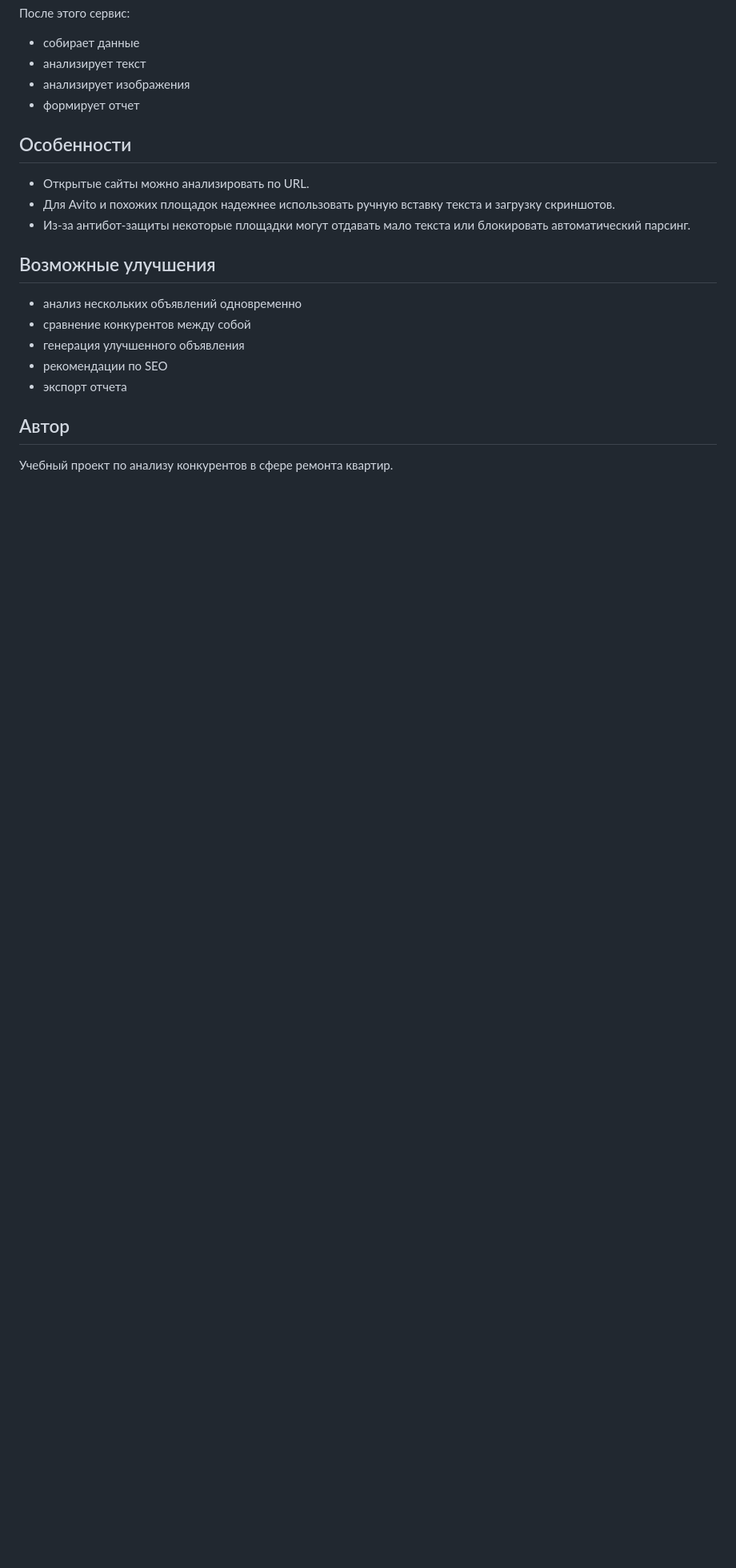
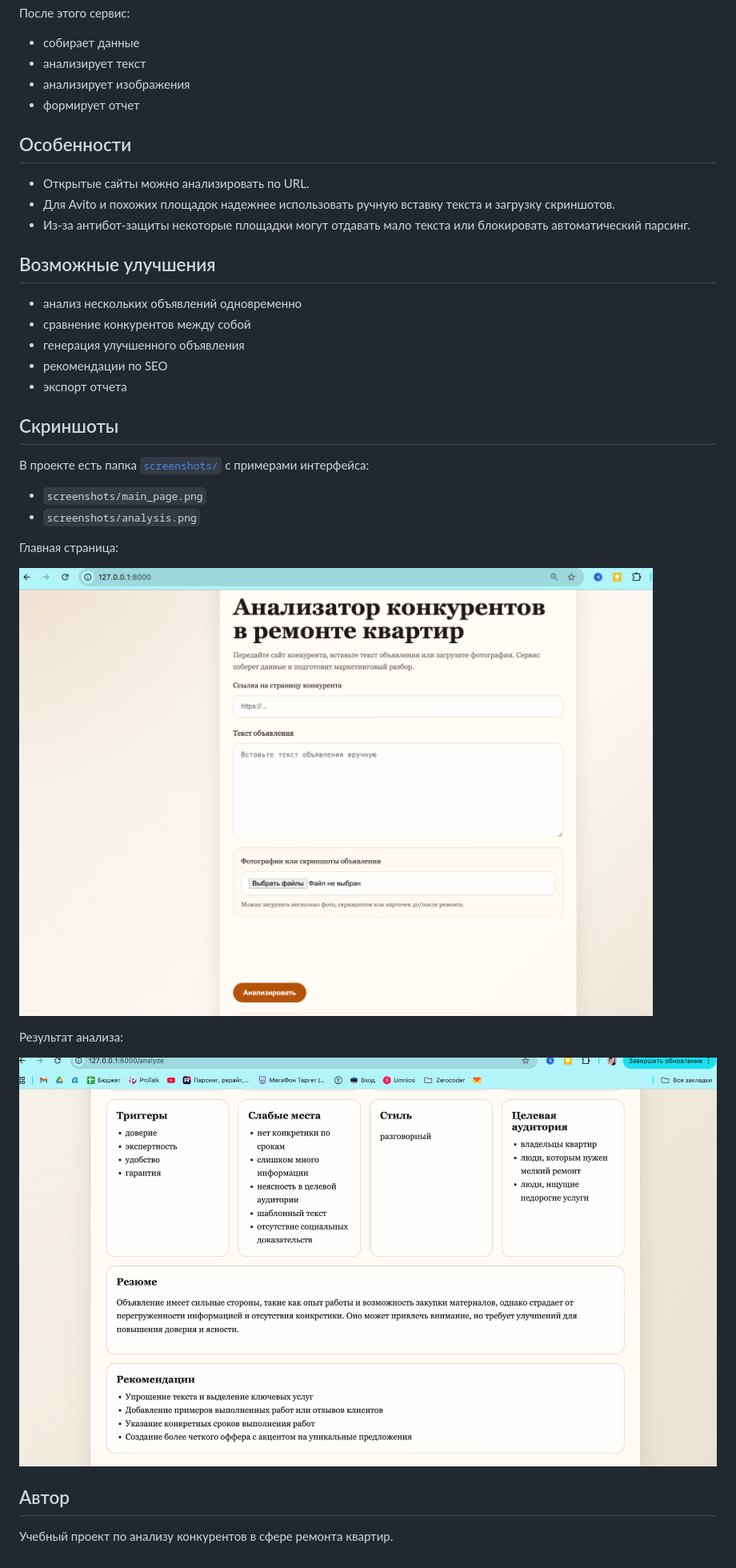
Before and after one commit to Tata-Tiana/avito-analyzer, a Markdown page: README.md, the part around the change. Shown: that part at 80% size. GitHub-like rendering; pictures changed too: screenshots/analysis.png (added), screenshots/main_page.png (added); blank space fills up the shorter version.

Commit message:
Add README screenshots section

```diff
--- a/README.md
+++ b/README.md
@@ -168,6 +168,20 @@ http://127.0.0.1:8000
 - рекомендации по SEO
 - экспорт отчета
 
+## Скриншоты
+
+В проекте есть папка [`screenshots/`](/Users/tatanamedzidova/Desktop/Avito_analyzer/screenshots) с примерами интерфейса:
+- `screenshots/main_page.png`
+- `screenshots/analysis.png`
+
+Главная страница:
+
+![Главная страница](screenshots/main_page.png)
+
+Результат анализа:
+
+![Результат анализа](screenshots/analysis.png)
+
 ## Автор
 
 Учебный проект по анализу конкурентов в сфере ремонта квартир.
```
